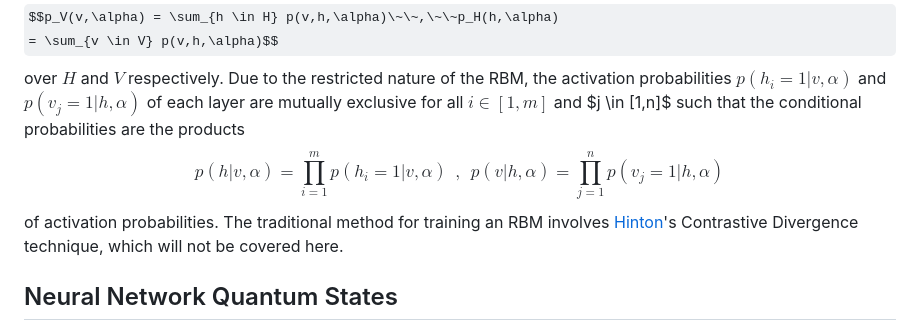
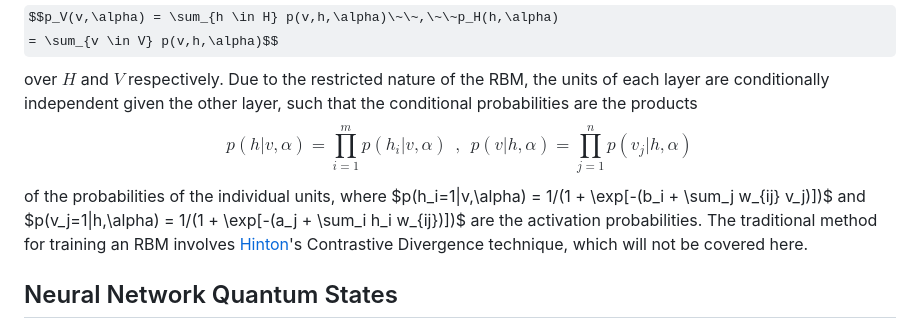
Before and after one commit to acbbullock/Neural-Network-Quantum-States, a Markdown page: README.md, the part around the change. Drawn GitHub-style; some formulas as TeX source.

Commit message:
Say that the units of an RBM layer are independent, not exclusive
The units of one layer are conditionally independent given the other
layer, which is why the conditional probability factorizes. The product
is over p(h_i|v), not p(h_i=1|v), which is the probability that every
hidden unit is on.

Co-Authored-By: Claude Opus 5.5 <noreply@anthropic.com>

```diff
--- a/README.md
+++ b/README.md
@@ -126,12 +126,14 @@ $p_V(\alpha):V \to [0,1]$ and $p_H(\alpha): H \to [0,1]$ at each $\alpha
     $$p_V(v,\alpha) = \sum_{h \in H} p(v,h,\alpha)\~\~,\~\~p_H(h,\alpha)
     = \sum_{v \in V} p(v,h,\alpha)$$
 over $H$ and $V$ respectively. Due to the restricted nature of the RBM,
-the activation probabilities $p(h_i=1|v,\alpha)$ and $p(v_j=1|h,\alpha)$
-of each layer are mutually exclusive for all $i \in [1,m]$ and $j \in
-[1,n]$ such that the conditional probabilities are the products
-    $$p(h|v,\alpha) = \prod_{i=1}^m p(h_i=1|v,\alpha)~~,~~p(v|h,\alpha)
-    = \prod_{j=1}^n p(v_j=1|h,\alpha)$$
-of activation probabilities. The traditional method for training an RBM
+the units of each layer are conditionally independent given the other
+layer, such that the conditional probabilities are the products
+    $$p(h|v,\alpha) = \prod_{i=1}^m p(h_i|v,\alpha)~~,~~p(v|h,\alpha)
+    = \prod_{j=1}^n p(v_j|h,\alpha)$$
+of the probabilities of the individual units, where $p(h_i=1|v,\alpha)
+= 1/(1 + \exp[-(b_i + \sum_j w_{ij} v_j)])$ and $p(v_j=1|h,\alpha) =
+1/(1 + \exp[-(a_j + \sum_i h_i w_{ij})])$ are the activation
+probabilities. The traditional method for training an RBM
 involves [Hinton](https://en.wikipedia.org/wiki/Geoffrey_Hinton)'s
 Contrastive Divergence technique, which will not be covered here.
 
```
